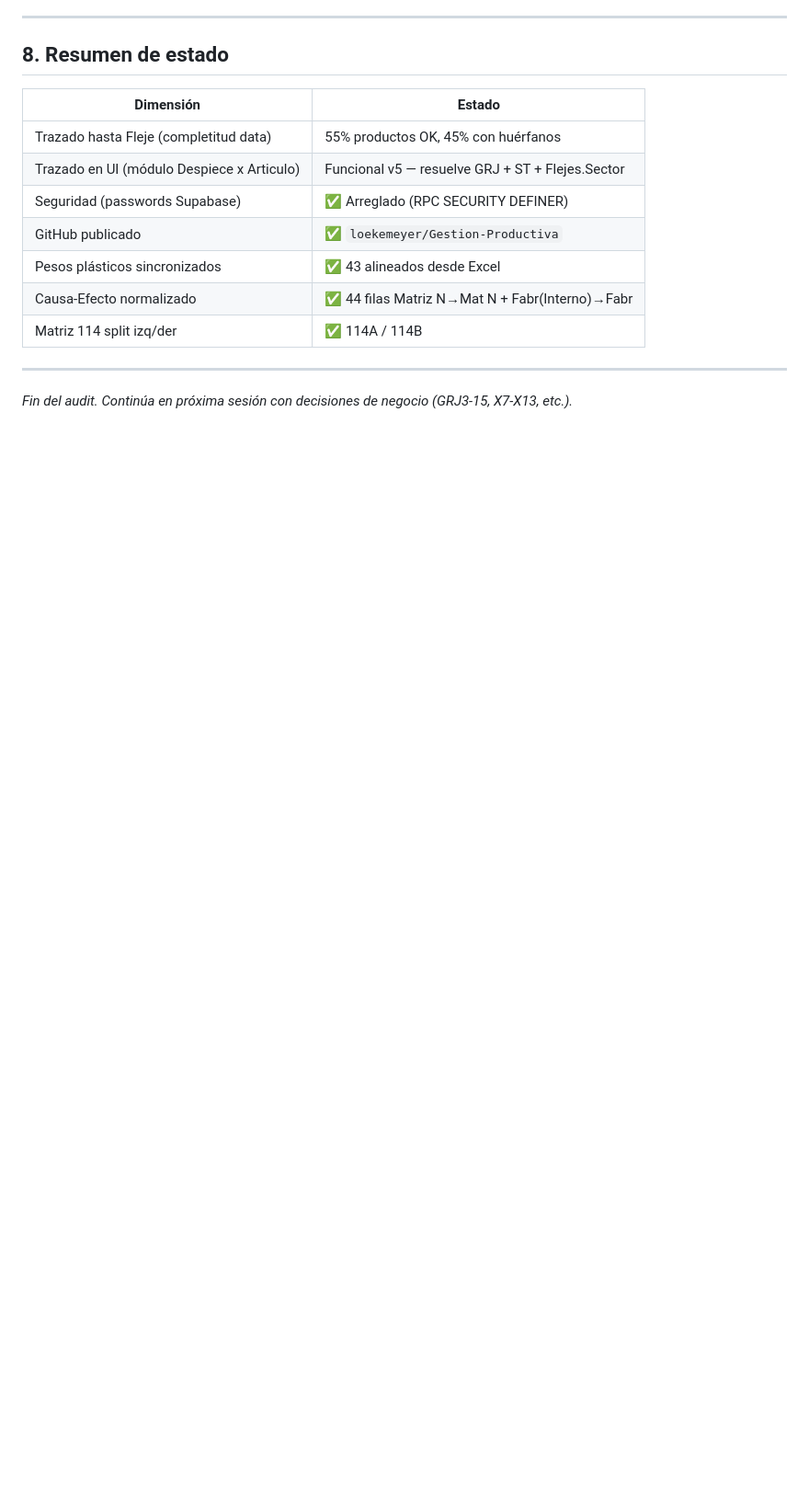
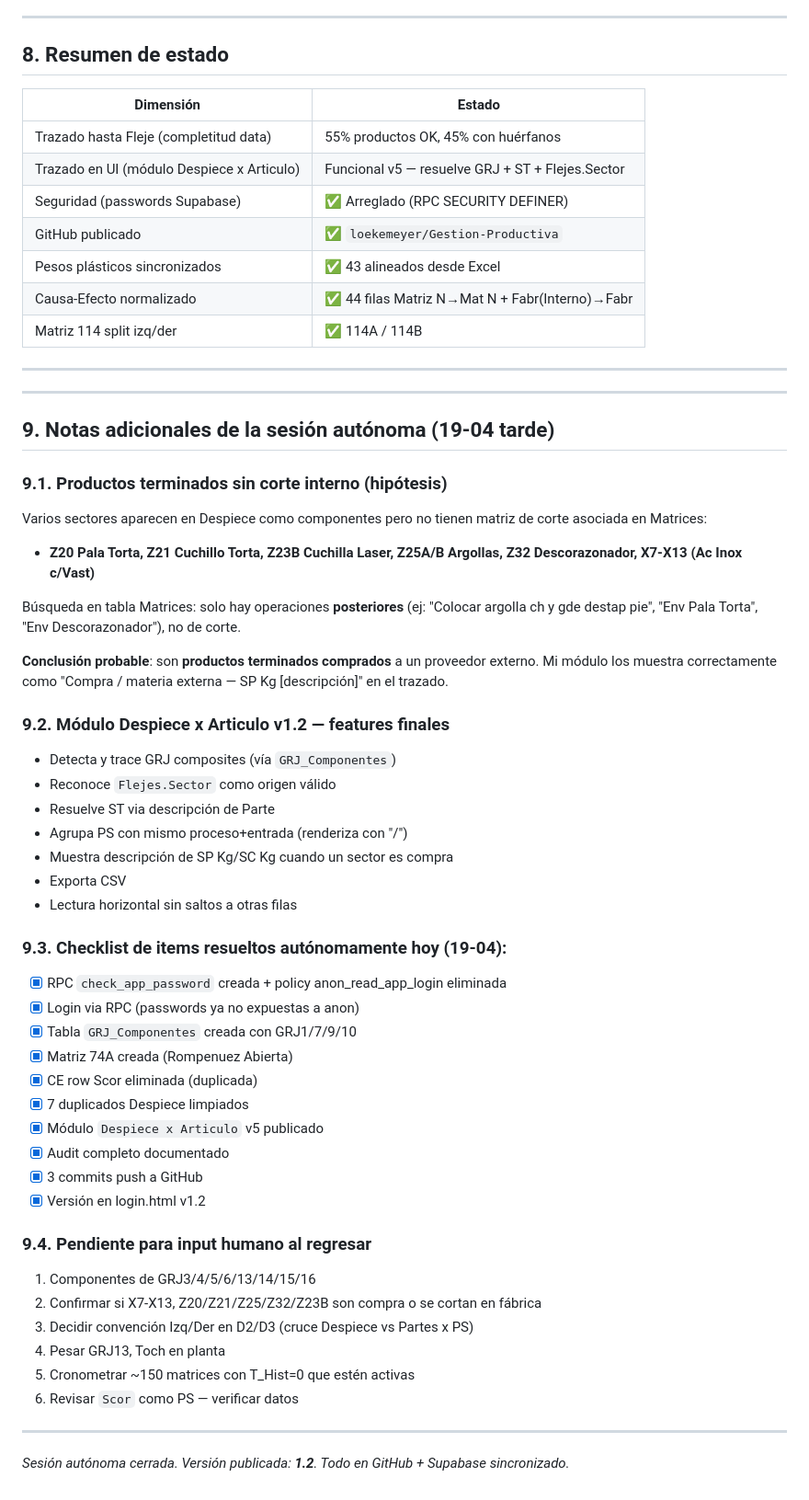
Before and after one commit to loekemeyer/GestionProductivaEntero, a Markdown page: AUDIT_COMPLETO_2026-04-19.md, the part around the change. Shown at 92% size. Rendered like a GitHub page; blank space fills up the shorter version.

Commit message:
Cierre sesion autonoma: checklist completo + pendientes documentados para regreso

```diff
--- a/AUDIT_COMPLETO_2026-04-19.md
+++ b/AUDIT_COMPLETO_2026-04-19.md
@@ -210,4 +210,47 @@ Aparecen en CE pero no existen en Matrices. Verificar si son typos o matrices ol
 
 ---
 
-*Fin del audit. Continúa en próxima sesión con decisiones de negocio (GRJ3-15, X7-X13, etc.).*
+---
+
+## 9. Notas adicionales de la sesión autónoma (19-04 tarde)
+
+### 9.1. Productos terminados sin corte interno (hipótesis)
+Varios sectores aparecen en Despiece como componentes pero no tienen matriz de corte asociada en Matrices:
+- **Z20 Pala Torta, Z21 Cuchillo Torta, Z23B Cuchilla Laser, Z25A/B Argollas, Z32 Descorazonador, X7-X13 (Ac Inox c/Vast)**
+
+Búsqueda en tabla Matrices: solo hay operaciones **posteriores** (ej: "Colocar argolla ch y gde destap pie", "Env Pala Torta", "Env Descorazonador"), no de corte.
+
+**Conclusión probable**: son **productos terminados comprados** a un proveedor externo. Mi módulo los muestra correctamente como "Compra / materia externa — SP Kg [descripción]" en el trazado.
+
+### 9.2. Módulo Despiece x Articulo v1.2 — features finales
+- Detecta y trace GRJ composites (vía `GRJ_Componentes`)
+- Reconoce `Flejes.Sector` como origen válido
+- Resuelve ST via descripción de Parte
+- Agrupa PS con mismo proceso+entrada (renderiza con "/")
+- Muestra descripción de SP Kg/SC Kg cuando un sector es compra
+- Exporta CSV
+- Lectura horizontal sin saltos a otras filas
+
+### 9.3. Checklist de items resueltos autónomamente hoy (19-04):
+- [x] RPC `check_app_password` creada + policy anon_read_app_login eliminada
+- [x] Login via RPC (passwords ya no expuestas a anon)
+- [x] Tabla `GRJ_Componentes` creada con GRJ1/7/9/10
+- [x] Matriz 74A creada (Rompenuez Abierta)
+- [x] CE row Scor eliminada (duplicada)
+- [x] 7 duplicados Despiece limpiados
+- [x] Módulo `Despiece x Articulo` v5 publicado
+- [x] Audit completo documentado
+- [x] 3 commits push a GitHub
+- [x] Versión en login.html v1.2
+
+### 9.4. Pendiente para input humano al regresar
+1. Componentes de GRJ3/4/5/6/13/14/15/16
+2. Confirmar si X7-X13, Z20/Z21/Z25/Z32/Z23B son compra o se cortan en fábrica
+3. Decidir convención Izq/Der en D2/D3 (cruce Despiece vs Partes x PS)
+4. Pesar GRJ13, Toch en planta
+5. Cronometrar ~150 matrices con T_Hist=0 que estén activas
+6. Revisar `Scor` como PS — verificar datos
+
+---
+
+*Sesión autónoma cerrada. Versión publicada: **1.2**. Todo en GitHub + Supabase sincronizado.*
```
